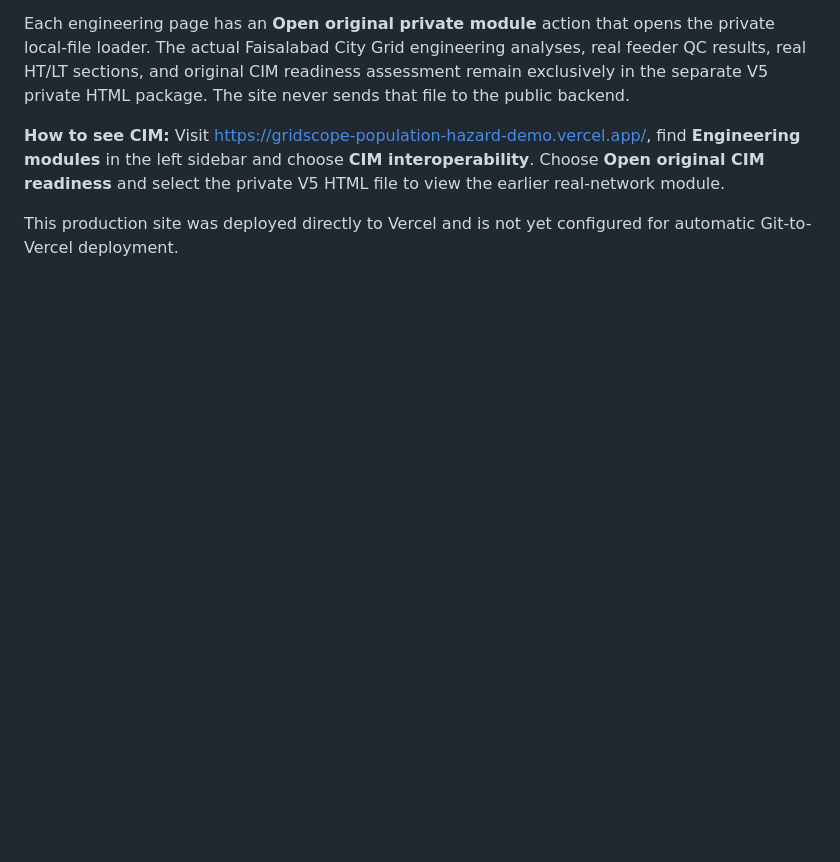
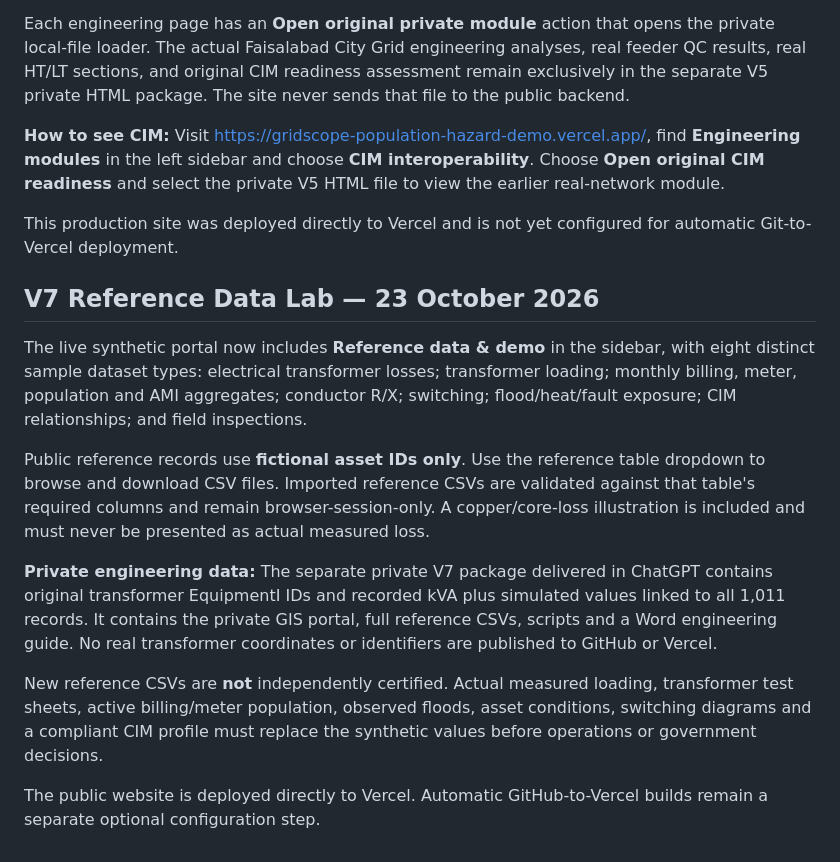
Before and after one commit to mussadiqnespak-oss/gridscope-demo, a Markdown page: README.md, the part around the change. Rendered like a GitHub page; blank space fills up the shorter version.

Commit message:
Document V7 synthetic reference data, import assumptions and private package

```diff
--- a/README.md
+++ b/README.md
@@ -83,3 +83,16 @@ Each engineering page has an **Open original private module** action that opens
 **How to see CIM:** Visit https://gridscope-population-hazard-demo.vercel.app/, find **Engineering modules** in the left sidebar and choose **CIM interoperability**. Choose **Open original CIM readiness** and select the private V5 HTML file to view the earlier real-network module.
 
 This production site was deployed directly to Vercel and is not yet configured for automatic Git-to-Vercel deployment.
+
+## V7 Reference Data Lab — 23 October 2026
+
+The live synthetic portal now includes **Reference data & demo** in the sidebar, with eight distinct sample dataset types:
+electrical transformer losses; transformer loading; monthly billing, meter, population and AMI aggregates; conductor R/X; switching; flood/heat/fault exposure; CIM relationships; and field inspections.
+
+Public reference records use **fictional asset IDs only**. Use the reference table dropdown to browse and download CSV files. Imported reference CSVs are validated against that table's required columns and remain browser-session-only. A copper/core-loss illustration is included and must never be presented as actual measured loss.
+
+**Private engineering data:** The separate private V7 package delivered in ChatGPT contains original transformer EquipmentI IDs and recorded kVA plus simulated values linked to all 1,011 records. It contains the private GIS portal, full reference CSVs, scripts and a Word engineering guide. No real transformer coordinates or identifiers are published to GitHub or Vercel.
+
+New reference CSVs are **not** independently certified. Actual measured loading, transformer test sheets, active billing/meter population, observed floods, asset conditions, switching diagrams and a compliant CIM profile must replace the synthetic values before operations or government decisions.
+
+The public website is deployed directly to Vercel. Automatic GitHub-to-Vercel builds remain a separate optional configuration step.
```
